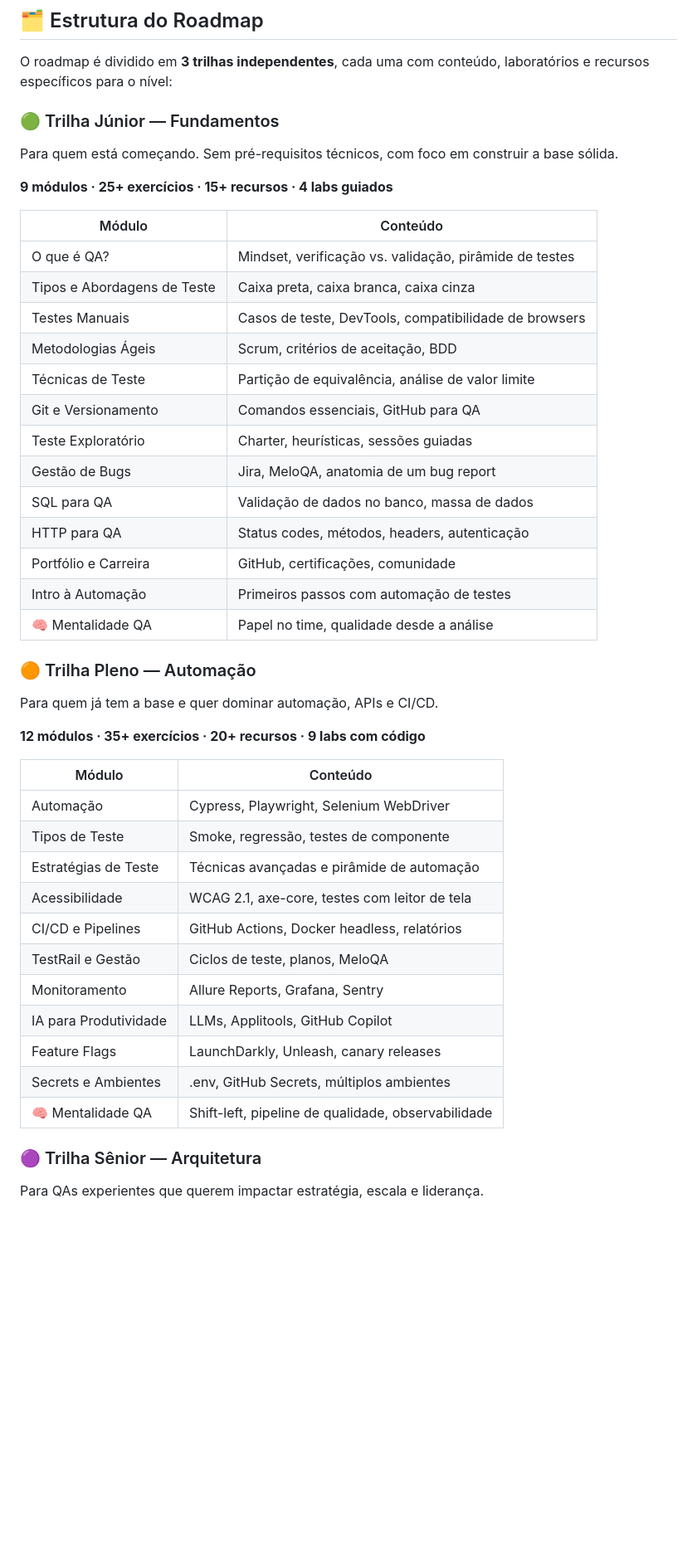
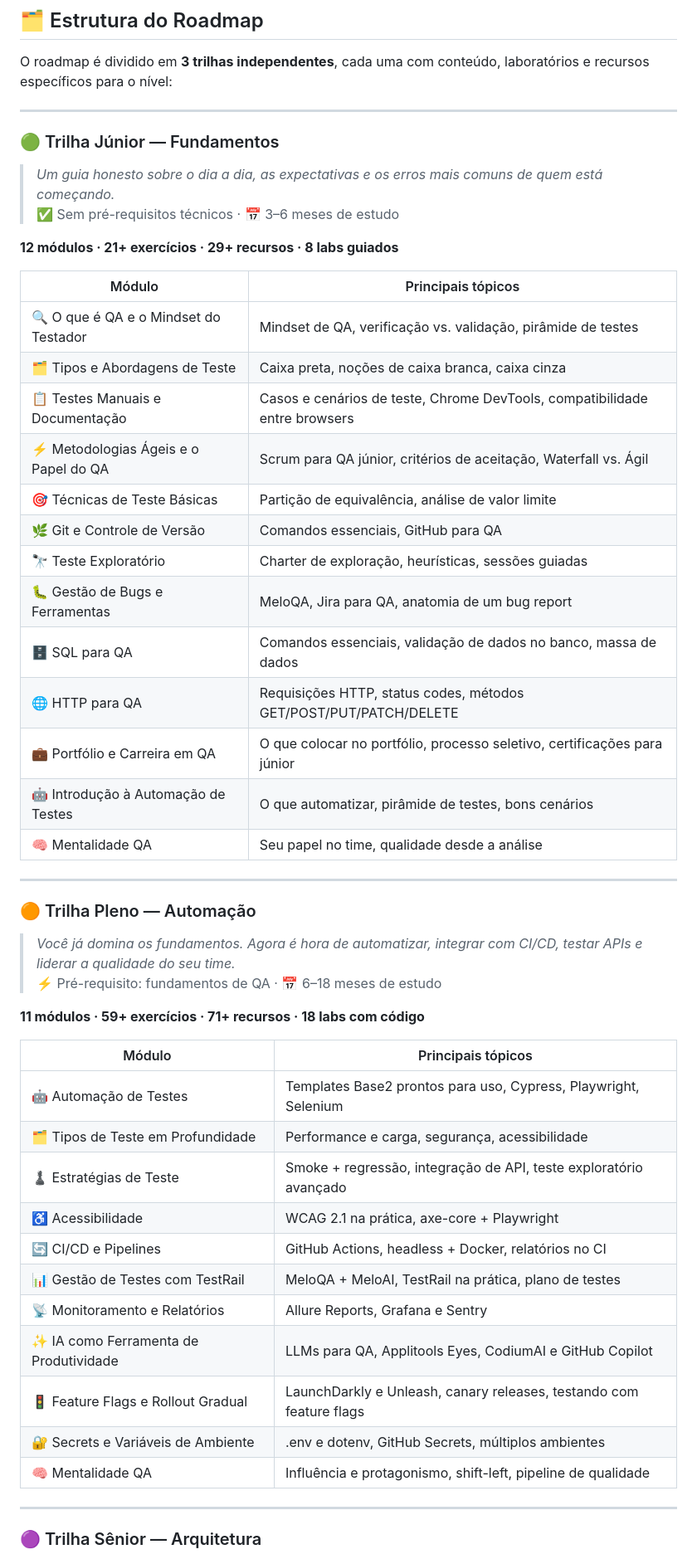
Before and after one commit to malourencobase2/qaroadmap, a Markdown page: README.md, the part around one of its changes. Shown at 83% size. GitHub-like rendering; blank space fills up the shorter version.

```diff
--- a/README.md
+++ b/README.md
@@ -23,46 +23,55 @@ O roadmap possui autenticação por e-mail corporativo. Ao acessar, é necessár
 
 O roadmap é dividido em **3 trilhas independentes**, cada uma com conteúdo, laboratórios e recursos específicos para o nível:
 
+---
+
 ### 🟢 Trilha Júnior — Fundamentos
-Para quem está começando. Sem pré-requisitos técnicos, com foco em construir a base sólida.
 
-**9 módulos · 25+ exercícios · 15+ recursos · 4 labs guiados**
+> *Um guia honesto sobre o dia a dia, as expectativas e os erros mais comuns de quem está começando.*
+> ✅ Sem pré-requisitos técnicos · 📅 3–6 meses de estudo
 
-| Módulo | Conteúdo |
-|--------|----------|
-| O que é QA? | Mindset, verificação vs. validação, pirâmide de testes |
-| Tipos e Abordagens de Teste | Caixa preta, caixa branca, caixa cinza |
-| Testes Manuais | Casos de teste, DevTools, compatibilidade de browsers |
-| Metodologias Ágeis | Scrum, critérios de aceitação, BDD |
-| Técnicas de Teste | Partição de equivalência, análise de valor limite |
-| Git e Versionamento | Comandos essenciais, GitHub para QA |
-| Teste Exploratório | Charter, heurísticas, sessões guiadas |
-| Gestão de Bugs | Jira, MeloQA, anatomia de um bug report |
-| SQL para QA | Validação de dados no banco, massa de dados |
-| HTTP para QA | Status codes, métodos, headers, autenticação |
-| Portfólio e Carreira | GitHub, certificações, comunidade |
-| Intro à Automação | Primeiros passos com automação de testes |
-| 🧠 Mentalidade QA | Papel no time, qualidade desde a análise |
+**12 módulos · 21+ exercícios · 29+ recursos · 8 labs guiados**
+
+| Módulo | Principais tópicos |
+|--------|--------------------|
+| 🔍 O que é QA e o Mindset do Testador | Mindset de QA, verificação vs. validação, pirâmide de testes |
+| 🗂️ Tipos e Abordagens de Teste | Caixa preta, noções de caixa branca, caixa cinza |
+| 📋 Testes Manuais e Documentação | Casos e cenários de teste, Chrome DevTools, compatibilidade entre browsers |
+| ⚡ Metodologias Ágeis e o Papel do QA | Scrum para QA júnior, critérios de aceitação, Waterfall vs. Ágil |
+| 🎯 Técnicas de Teste Básicas | Partição de equivalência, análise de valor limite |
+| 🌿 Git e Controle de Versão | Comandos essenciais, GitHub para QA |
+| 🔭 Teste Exploratório | Charter de exploração, heurísticas, sessões guiadas |
+| 🐛 Gestão de Bugs e Ferramentas | MeloQA, Jira para QA, anatomia de um bug report |
+| 🗄️ SQL para QA | Comandos essenciais, validação de dados no banco, massa de dados |
+| 🌐 HTTP para QA | Requisições HTTP, status codes, métodos GET/POST/PUT/PATCH/DELETE |
+| 💼 Portfólio e Carreira em QA | O que colocar no portfólio, processo seletivo, certificações para júnior |
+| 🤖 Introdução à Automação de Testes | O que automatizar, pirâmide de testes, bons cenários |
+| 🧠 Mentalidade QA | Seu papel no time, qualidade desde a análise |
+
+---
 
 ### 🟠 Trilha Pleno — Automação
-Para quem já tem a base e quer dominar automação, APIs e CI/CD.
 
-**12 módulos · 35+ exercícios · 20+ recursos · 9 labs com código**
+> *Você já domina os fundamentos. Agora é hora de automatizar, integrar com CI/CD, testar APIs e liderar a qualidade do seu time.*
+> ⚡ Pré-requisito: fundamentos de QA · 📅 6–18 meses de estudo
 
-| Módulo | Conteúdo |
-|--------|----------|
-| Automação | Cypress, Playwright, Selenium WebDriver |
-| Tipos de Teste | Smoke, regressão, testes de componente |
-| Estratégias de Teste | Técnicas avançadas e pirâmide de automação |
-| Acessibilidade | WCAG 2.1, axe-core, testes com leitor de tela |
-| CI/CD e Pipelines | GitHub Actions, Docker headless, relatórios |
-| TestRail e Gestão | Ciclos de teste, planos, MeloQA |
-| Monitoramento | Allure Reports, Grafana, Sentry |
-| IA para Produtividade | LLMs, Applitools, GitHub Copilot |
-| Feature Flags | LaunchDarkly, Unleash, canary releases |
-| Secrets e Ambientes | .env, GitHub Secrets, múltiplos ambientes |
-| 🧠 Mentalidade QA | Shift-left, pipeline de qualidade, observabilidade |
+**11 módulos · 59+ exercícios · 71+ recursos · 18 labs com código**
+
+| Módulo | Principais tópicos |
+|--------|--------------------|
+| 🤖 Automação de Testes | Templates Base2 prontos para uso, Cypress, Playwright, Selenium |
+| 🗂️ Tipos de Teste em Profundidade | Performance e carga, segurança, acessibilidade |
+| ♟️ Estratégias de Teste | Smoke + regressão, integração de API, teste exploratório avançado |
+| ♿ Acessibilidade | WCAG 2.1 na prática, axe-core + Playwright |
+| 🔄 CI/CD e Pipelines | GitHub Actions, headless + Docker, relatórios no CI |
+| 📊 Gestão de Testes com TestRail | MeloQA + MeloAI, TestRail na prática, plano de testes |
+| 📡 Monitoramento e Relatórios | Allure Reports, Grafana e Sentry |
+| ✨ IA como Ferramenta de Produtividade | LLMs para QA, Applitools Eyes, CodiumAI e GitHub Copilot |
+| 🚦 Feature Flags e Rollout Gradual | LaunchDarkly e Unleash, canary releases, testando com feature flags |
+| 🔐 Secrets e Variáveis de Ambiente | .env e dotenv, GitHub Secrets, múltiplos ambientes |
+| 🧠 Mentalidade QA | Influência e protagonismo, shift-left, pipeline de qualidade |
+
+---
 
 ### 🟣 Trilha Sênior — Arquitetura
-Para QAs experientes que querem impactar estratégia, escala e liderança.
 
```
Also changed, not shown: other parts of README.md (+29 -28 lines).
